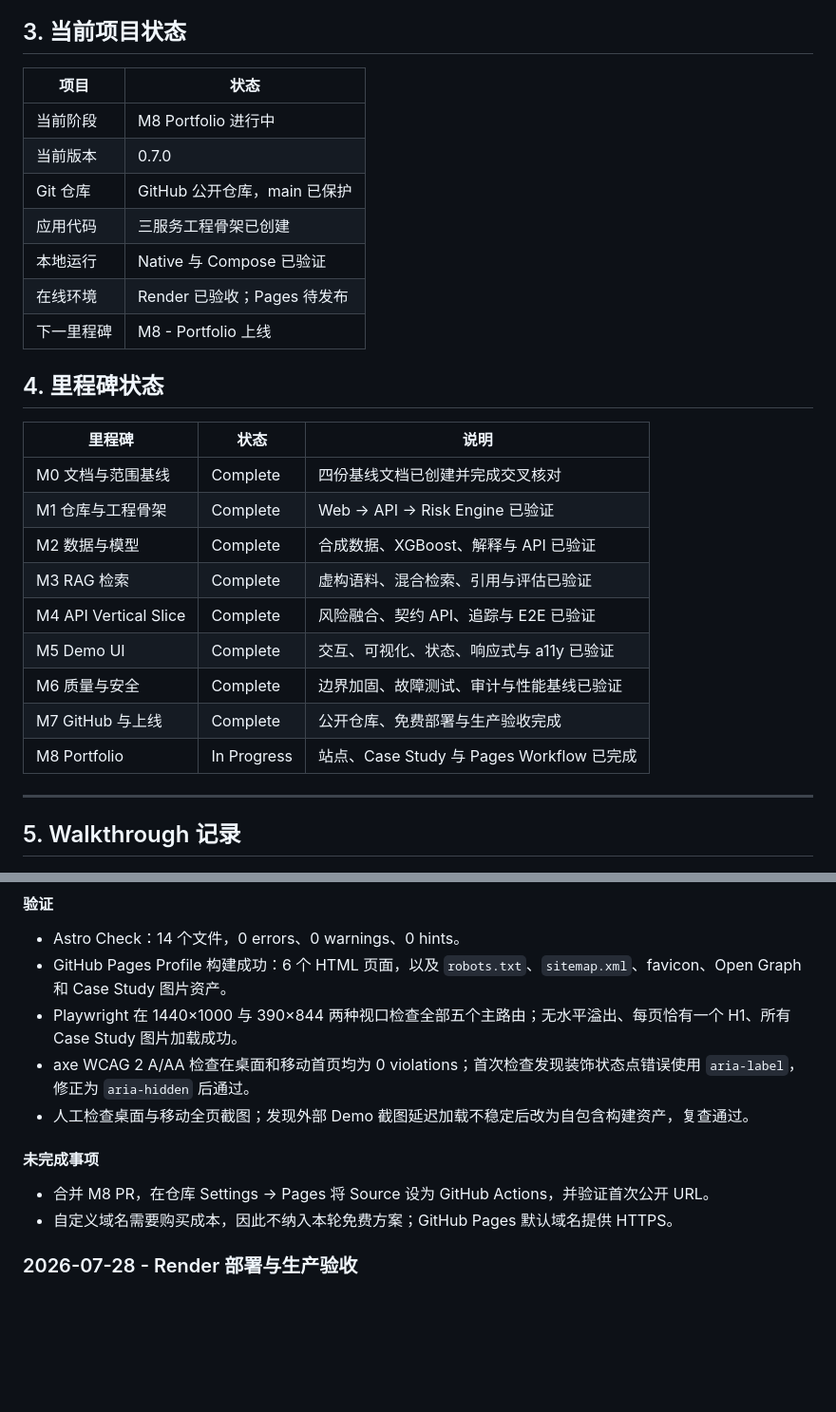
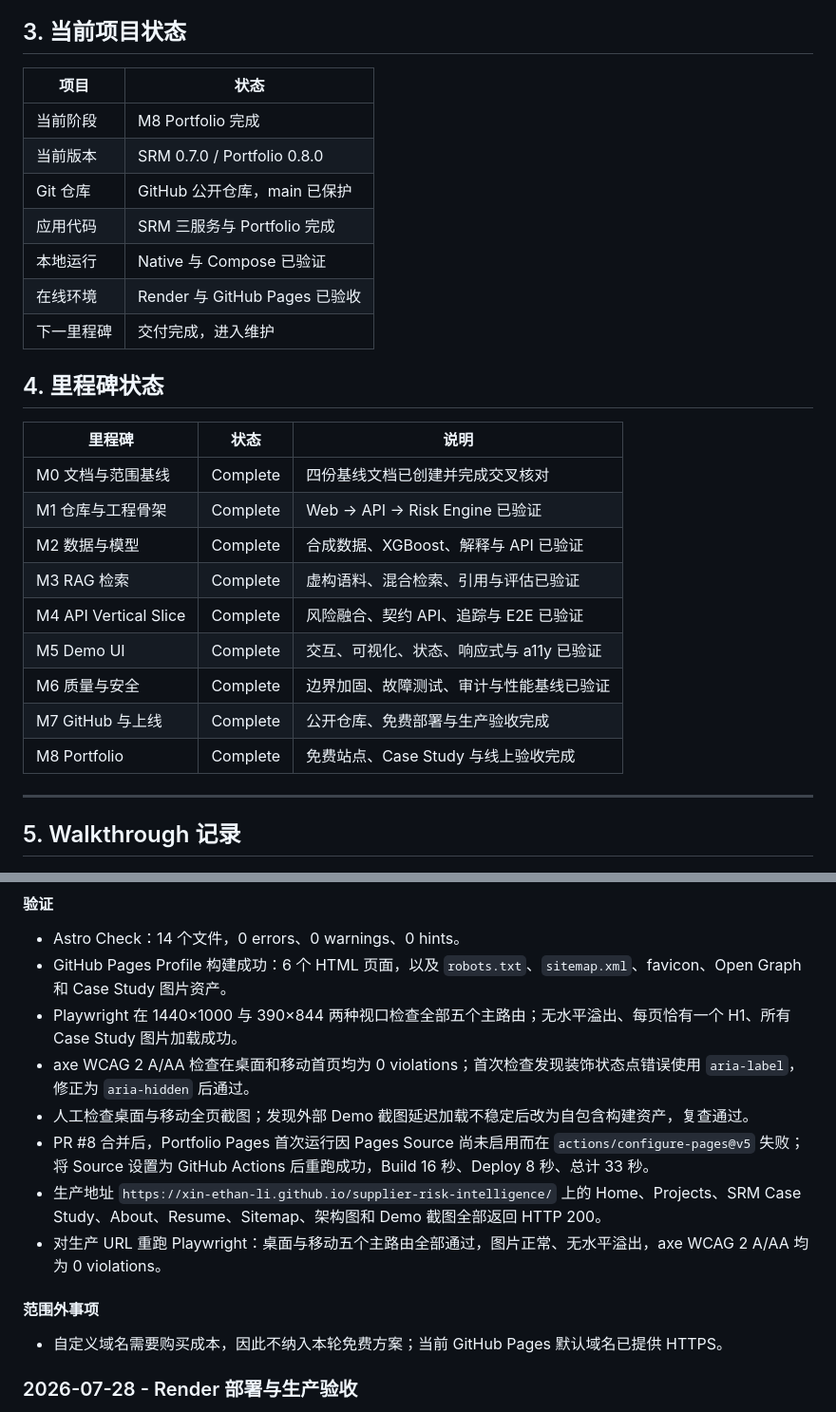
Before and after one commit to Xin-Ethan-Li/supplier-risk-intelligence, a Markdown page: docs/04_DEVELOPMENT_WALKTHROUGH.md, 2 parts joined by grey strips. Shown at 95% size. Drawn GitHub-style; blank space fills up the shorter version.

Commit message:
docs: record M8 production acceptance

```diff
--- a/docs/04_DEVELOPMENT_WALKTHROUGH.md
+++ b/docs/04_DEVELOPMENT_WALKTHROUGH.md
@@ -25,29 +25,29 @@
 
 ## 3. 当前项目状态
 
-| 项目       | 状态                         |
-| ---------- | ---------------------------- |
-| 当前阶段   | M8 Portfolio 进行中          |
-| 当前版本   | 0.7.0                        |
-| Git 仓库   | GitHub 公开仓库，main 已保护 |
-| 应用代码   | 三服务工程骨架已创建         |
-| 本地运行   | Native 与 Compose 已验证     |
-| 在线环境   | Render 已验收；Pages 待发布  |
-| 下一里程碑 | M8 - Portfolio 上线          |
+| 项目       | 状态                          |
+| ---------- | ----------------------------- |
+| 当前阶段   | M8 Portfolio 完成             |
+| 当前版本   | SRM 0.7.0 / Portfolio 0.8.0   |
+| Git 仓库   | GitHub 公开仓库，main 已保护  |
+| 应用代码   | SRM 三服务与 Portfolio 完成   |
+| 本地运行   | Native 与 Compose 已验证      |
+| 在线环境   | Render 与 GitHub Pages 已验收 |
+| 下一里程碑 | 交付完成，进入维护            |
 
 ## 4. 里程碑状态
 
-| 里程碑                | 状态        | 说明                                      |
-| --------------------- | ----------- | ----------------------------------------- |
-| M0 文档与范围基线     | Complete    | 四份基线文档已创建并完成交叉核对          |
-| M1 仓库与工程骨架     | Complete    | Web → API → Risk Engine 已验证            |
-| M2 数据与模型         | Complete    | 合成数据、XGBoost、解释与 API 已验证      |
-| M3 RAG 检索           | Complete    | 虚构语料、混合检索、引用与评估已验证      |
-| M4 API Vertical Slice | Complete    | 风险融合、契约 API、追踪与 E2E 已验证     |
-| M5 Demo UI            | Complete    | 交互、可视化、状态、响应式与 a11y 已验证  |
-| M6 质量与安全         | Complete    | 边界加固、故障测试、审计与性能基线已验证  |
-| M7 GitHub 与上线      | Complete    | 公开仓库、免费部署与生产验收完成          |
-| M8 Portfolio          | In Progress | 站点、Case Study 与 Pages Workflow 已完成 |
+| 里程碑                | 状态     | 说明                                     |
+| --------------------- | -------- | ---------------------------------------- |
+| M0 文档与范围基线     | Complete | 四份基线文档已创建并完成交叉核对         |
+| M1 仓库与工程骨架     | Complete | Web → API → Risk Engine 已验证           |
+| M2 数据与模型         | Complete | 合成数据、XGBoost、解释与 API 已验证     |
+| M3 RAG 检索           | Complete | 虚构语料、混合检索、引用与评估已验证     |
+| M4 API Vertical Slice | Complete | 风险融合、契约 API、追踪与 E2E 已验证    |
+| M5 Demo UI            | Complete | 交互、可视化、状态、响应式与 a11y 已验证 |
+| M6 质量与安全         | Complete | 边界加固、故障测试、审计与性能基线已验证 |
+| M7 GitHub 与上线      | Complete | 公开仓库、免费部署与生产验收完成         |
+| M8 Portfolio          | Complete | 免费站点、Case Study 与线上验收完成      |
 
 ---
 
@@ -78,11 +78,13 @@
 - Playwright 在 1440×1000 与 390×844 两种视口检查全部五个主路由；无水平溢出、每页恰有一个 H1、所有 Case Study 图片加载成功。
 - axe WCAG 2 A/AA 检查在桌面和移动首页均为 0 violations；首次检查发现装饰状态点错误使用 `aria-label`，修正为 `aria-hidden` 后通过。
 - 人工检查桌面与移动全页截图；发现外部 Demo 截图延迟加载不稳定后改为自包含构建资产，复查通过。
+- PR #8 合并后，Portfolio Pages 首次运行因 Pages Source 尚未启用而在 `actions/configure-pages@v5` 失败；将 Source 设置为 GitHub Actions 后重跑成功，Build 16 秒、Deploy 8 秒、总计 33 秒。
+- 生产地址 `https://xin-ethan-li.github.io/supplier-risk-intelligence/` 上的 Home、Projects、SRM Case Study、About、Resume、Sitemap、架构图和 Demo 截图全部返回 HTTP 200。
+- 对生产 URL 重跑 Playwright：桌面与移动五个主路由全部通过，图片正常、无水平溢出，axe WCAG 2 A/AA 均为 0 violations。
 
-#### 未完成事项
+#### 范围外事项
 
-- 合并 M8 PR，在仓库 Settings → Pages 将 Source 设为 GitHub Actions，并验证首次公开 URL。
-- 自定义域名需要购买成本，因此不纳入本轮免费方案；GitHub Pages 默认域名提供 HTTPS。
+- 自定义域名需要购买成本，因此不纳入本轮免费方案；当前 GitHub Pages 默认域名已提供 HTTPS。
 
 ### 2026-07-28 - Render 部署与生产验收
 
```
Also changed, not shown: docs/02_DEVELOPMENT_PLAN.md (+2 -2 lines).
